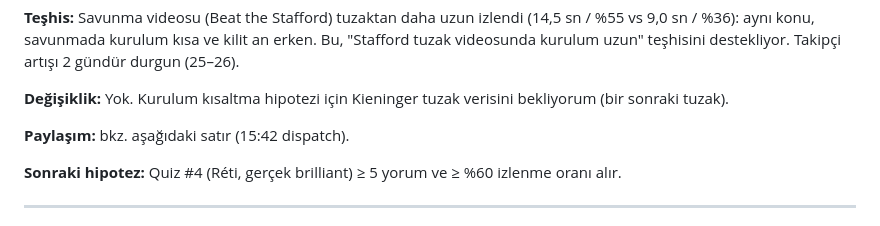
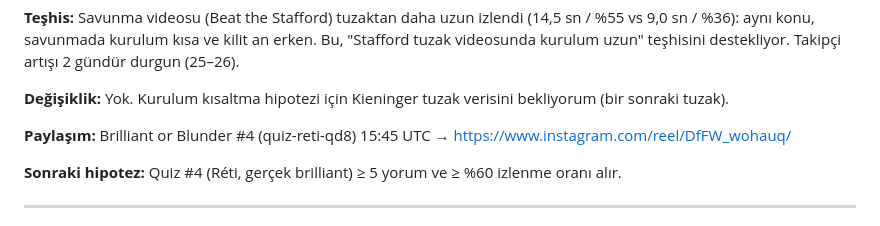
Before and after one commit to talhahasim/chessguru, a Markdown page: docs/growth-log.md, the part around the change. GitHub-like rendering.

Commit message:
Growth log: Brilliant or Blunder #4 posted
Co-Authored-By: Claude Opus 5.5 <noreply@anthropic.com>
Claude-Session: https://claude.ai/code/session_011jL4nvVZWPiUMhyDR5fZ3V

```diff
--- a/docs/growth-log.md
+++ b/docs/growth-log.md
@@ -26,7 +26,7 @@ Takipçi artışı 2 gündür durgun (25–26).
 
 **Değişiklik:** Yok. Kurulum kısaltma hipotezi için Kieninger tuzak verisini bekliyorum (bir sonraki tuzak).
 
-**Paylaşım:** bkz. aşağıdaki satır (15:42 dispatch).
+**Paylaşım:** Brilliant or Blunder #4 (quiz-reti-qd8) 15:45 UTC → https://www.instagram.com/reel/DfFW_wohauq/
 
 **Sonraki hipotez:** Quiz #4 (Réti, gerçek brilliant) ≥ 5 yorum ve ≥ %60 izlenme oranı alır.
 
```
